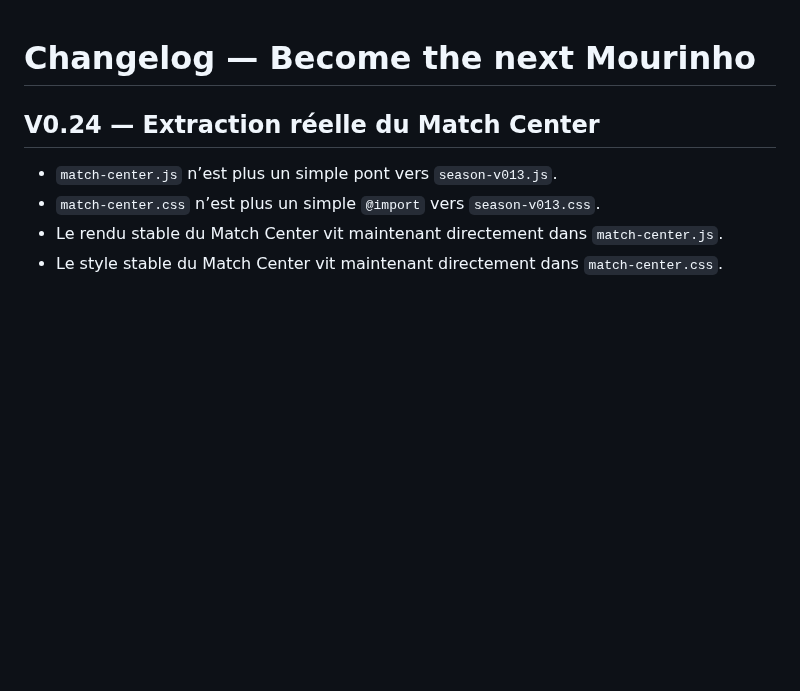
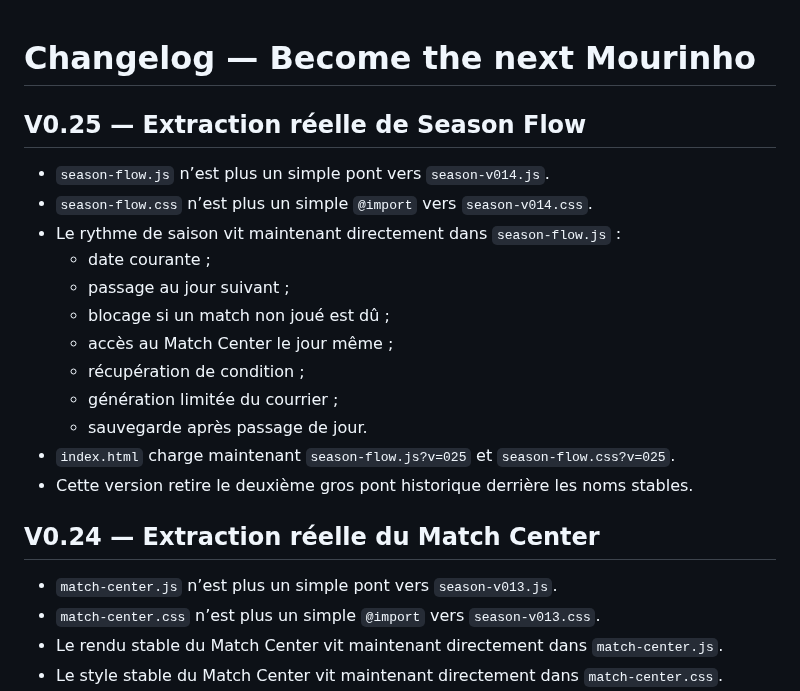
Before and after one commit to BenjaMalefoy7/become-the-next-mourinho, a Markdown page: CHANGELOG.md, the part around one of its changes. Drawn GitHub-style; blank space fills up the shorter version.

```diff
--- a/CHANGELOG.md
+++ b/CHANGELOG.md
@@ -1,4 +1,19 @@
 # Changelog — Become the next Mourinho
+
+## V0.25 — Extraction réelle de Season Flow
+
+- `season-flow.js` n’est plus un simple pont vers `season-v014.js`.
+- `season-flow.css` n’est plus un simple `@import` vers `season-v014.css`.
+- Le rythme de saison vit maintenant directement dans `season-flow.js` :
+  - date courante ;
+  - passage au jour suivant ;
+  - blocage si un match non joué est dû ;
+  - accès au Match Center le jour même ;
+  - récupération de condition ;
+  - génération limitée du courrier ;
+  - sauvegarde après passage de jour.
+- `index.html` charge maintenant `season-flow.js?v=025` et `season-flow.css?v=025`.
+- Cette version retire le deuxième gros pont historique derrière les noms stables.
 
 ## V0.24 — Extraction réelle du Match Center
 
```
Also changed, not shown: other parts of CHANGELOG.md (+5 -45 lines).
